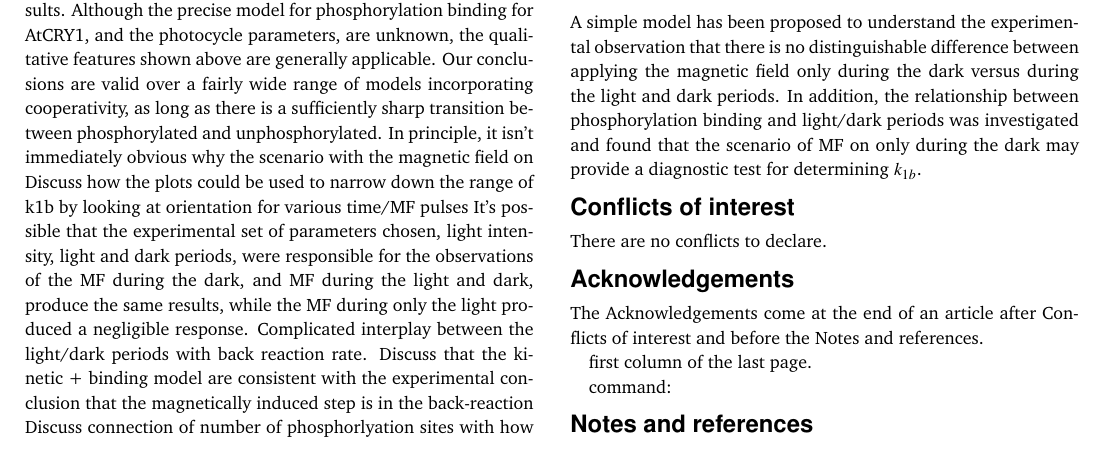
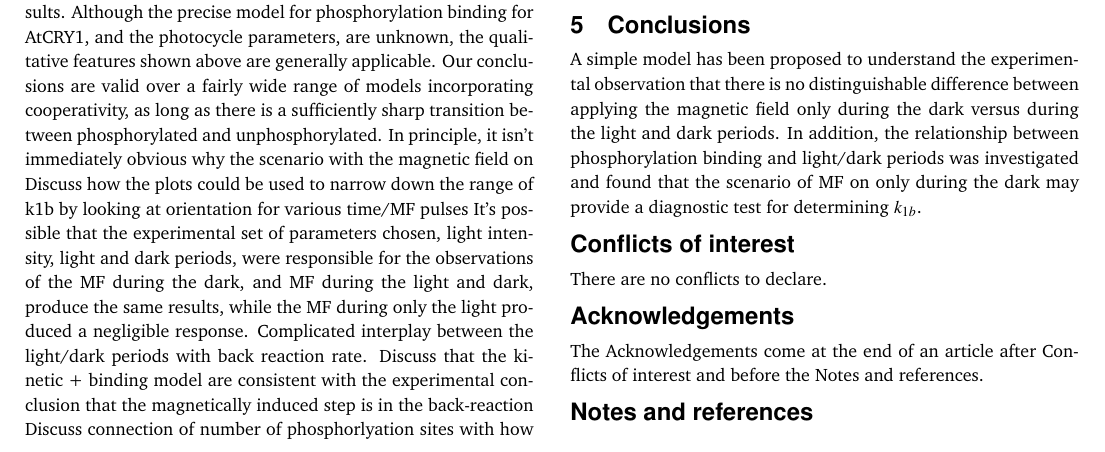
Before and after one commit to shawnstrausser/AtCry1Flicker, a LaTeX document (Strausser2019.tex): part of page 7 of 7, cut so that both start at the same text. Compiled offline with pdfLaTeX.

Commit message:
formatting changes

```diff
--- a/Strausser2019.tex
+++ b/Strausser2019.tex
@@ -525,12 +525,12 @@ The Acknowledgements come at the end of an article after Conflicts of interest a
 %%%END OF MAIN TEXT%%%
 
 %The \balance command can be used to balance the columns on the final page if desired. It should be placed anywhere within the
-first column of the last page.
+%first column of the last page.
 
 \balance
 
 %If notes are included in your references you can change the title from 'References' to 'Notes and references' using the following
-command:
+%command:
 %\renewcommand\refname{Notes and references}
 
 %%%REFERENCES%%%
```
